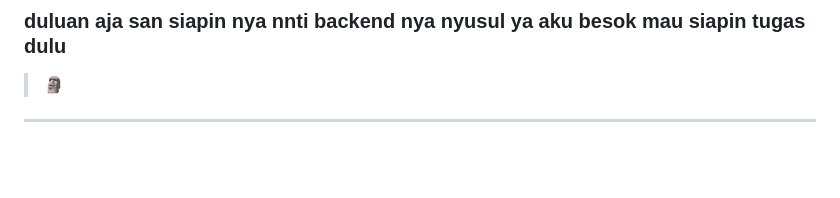
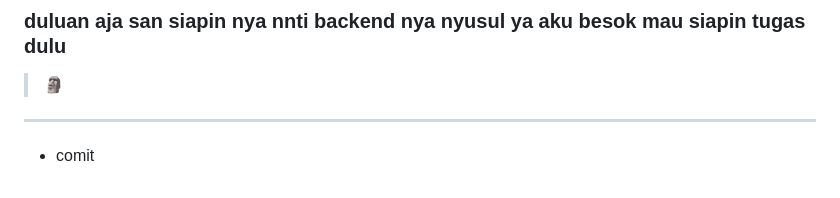
Before and after one commit to angga150/Hmmi-Community, a Markdown page: README.md, the part around the change. Rendered like a GitHub page; blank space fills up the shorter version.

Commit message:
commit wkwkwk.md

```diff
--- a/README.md
+++ b/README.md
@@ -172,3 +172,5 @@ await fetch(import.meta.env.VITE_API_URL + "/auth/login", {
 
 > 🗿
 ---
+
+- comit
```
